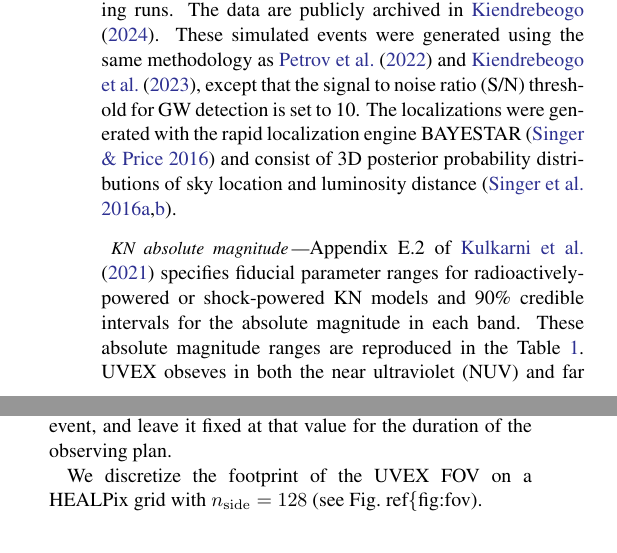
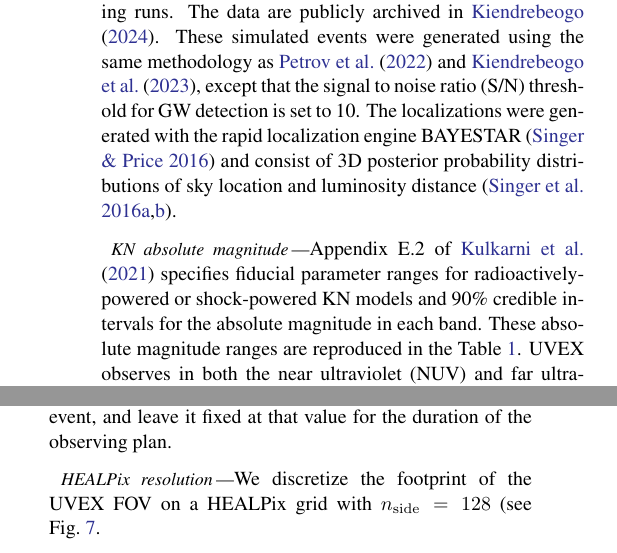
Before and after one commit to m4opt/m4opt-paper, a LaTeX paper (m4opt.tex): two parts of the columns of page 7 of 11, joined at a grey line, cut so that both start at the same text. Compiled offline with pdfLaTeX.

Commit message:
Fix typos

```diff
--- a/m4opt.tex
+++ b/m4opt.tex
@@ -457,7 +457,7 @@ Here is the setup of our case study.
 We started with the same simulated \ac{GW} localizations as \citet{criswell}, which covers LIGO, Virgo, and KAGRA's fifth~(O5) and sixth~(O6) observing runs. The data are publicly archived in \cite{r_weizmann_2024_14142970}. These simulated events were generated using the same methodology as \citet{2022ApJ...924...54P} and \citet{2023ApJ...958..158K}, except that the \ac{S/N} threshold for \ac{GW} detection is set to~10. The localizations were generated with the rapid localization engine BAYESTAR \citep{2016PhRvD..93b4013S} and consist of 3D posterior probability distributions of sky location and luminosity distance \citep{2016ApJ...829L..15S,2016ApJS..226...10S}.
 
 \paragraph{\Ac{KN} absolute magnitude}
-Appendix~E.2 of \citet{2021arXiv211115608K} specifies fiducial parameter ranges for radioactively-powered or shock-powered \ac{KN} models and 90\% credible intervals for the absolute magnitude in each band. These absolute magnitude ranges are reproduced in the Table~\ref{tab:kn-abs-mag}. \ac{UVEX} obseves in both the \ac{NUV} and \ac{FUV} filters simultaneously. In orer to achieve a detection in at least one filter, regardless of the model, we should plan obsevations using the fainter of the two models and the brighter of the two bands: the nucleosynthesis-powered model in NUV, with an absolute magnitude range of $[-15.6, -12.4]$. Assuming that this is the 90\% credible interval of a Gaussian distribution, the absolute magnitude has the approximate distribution
+Appendix~E.2 of \citet{2021arXiv211115608K} specifies fiducial parameter ranges for radioactively-powered or shock-powered \ac{KN} models and 90\% credible intervals for the absolute magnitude in each band. These absolute magnitude ranges are reproduced in the Table~\ref{tab:kn-abs-mag}. \ac{UVEX} observes in both the \ac{NUV} and \ac{FUV} filters simultaneously. In order to achieve a detection in at least one filter, regardless of the model, we should plan obsevations using the fainter of the two models and the brighter of the two bands: the nucleosynthesis-powered model in NUV, with an absolute magnitude range of $[-15.6, -12.4]$. Assuming that this is the 90\% credible interval of a Gaussian distribution, the absolute magnitude has the approximate distribution
 %
 \begin{equation}
     M_\mathrm{NUV} \sim \mathcal{N}(-14, 1).
@@ -489,7 +489,8 @@ Like most space telescopes, \ac{UVEX} has solar panels that rotate on a \ac{SADA
     \caption{\label{fig:nominal-roll}Nominal roll angle as a function of time for selected ecliptic latitudes.}
 \end{figure}
 
-We discretize the footprint of the \ac{UVEX} \ac{FOV} on a HEALPix grid with $n_\mathrm{side} = 128$ (see Fig.~ref\{fig:fov).
+\paragraph{HEALPix resolution}
+We discretize the footprint of the \ac{UVEX} \ac{FOV} on a HEALPix grid with $n_\mathrm{side} = 128$ (see Fig.~\ref{fig:fov}.
 
 \begin{figure}
     \includegraphics[width=\columnwidth]{figures/fov}
```
Also changed, not shown: m4opt.tex (6 more changed lines).
